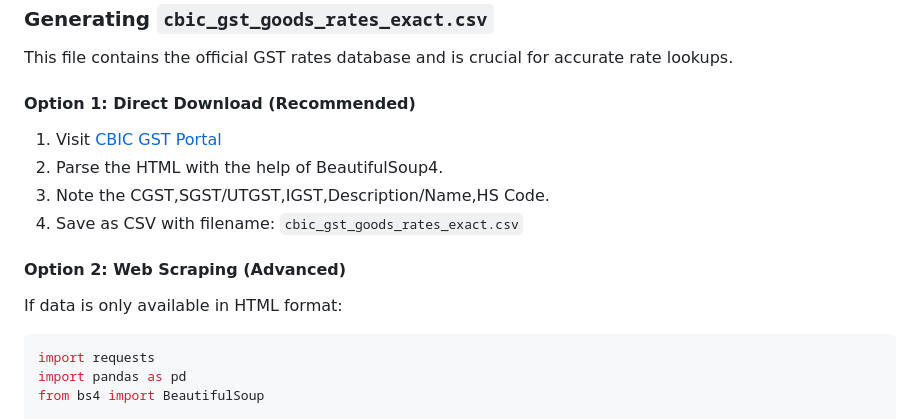
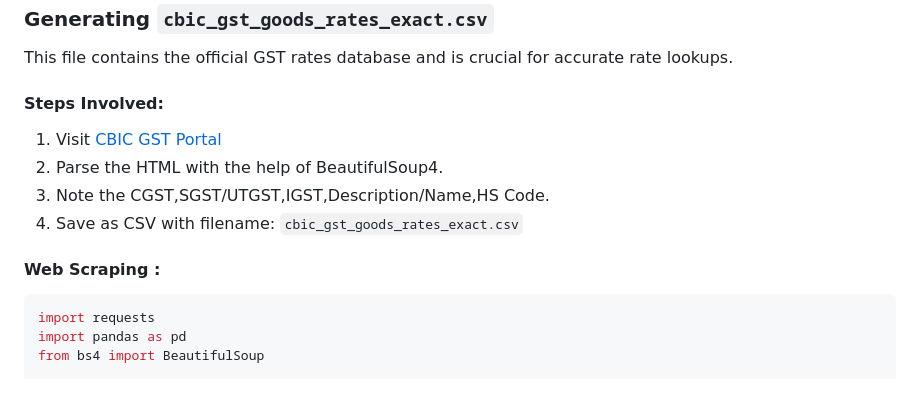
Before and after one commit to wardayX/SmartRecon-GST, a Markdown page: README.md, the part around the change. GitHub-like rendering; blank space fills up the shorter version.

````diff
--- a/README.md
+++ b/README.md
@@ -143,15 +143,13 @@ Place these files in the project root directory:
 
 This file contains the official GST rates database and is crucial for accurate rate lookups.
 
-#### Option 1: Direct Download (Recommended)
+#### Steps Involved:
 1. Visit [CBIC GST Portal](https://cbic-gst.gov.in/gst-goods-services-rates.html)
 2. Parse the HTML with the help of BeautifulSoup4.
 3. Note the CGST,SGST/UTGST,IGST,Description/Name,HS Code.
 4. Save as CSV with filename: `cbic_gst_goods_rates_exact.csv`
 
-#### Option 2: Web Scraping (Advanced)
-If data is only available in HTML format:
-
+#### Web Scraping :
 ```python
 import requests
 import pandas as pd
````
